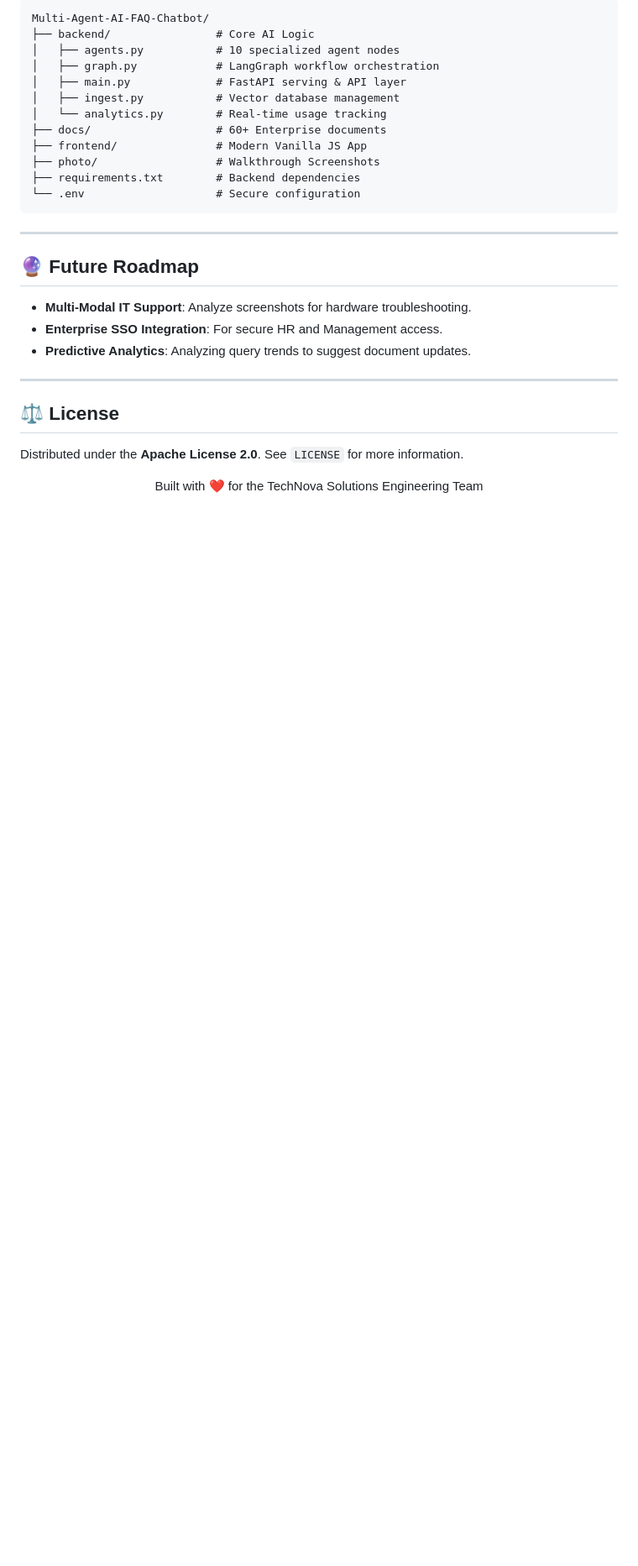
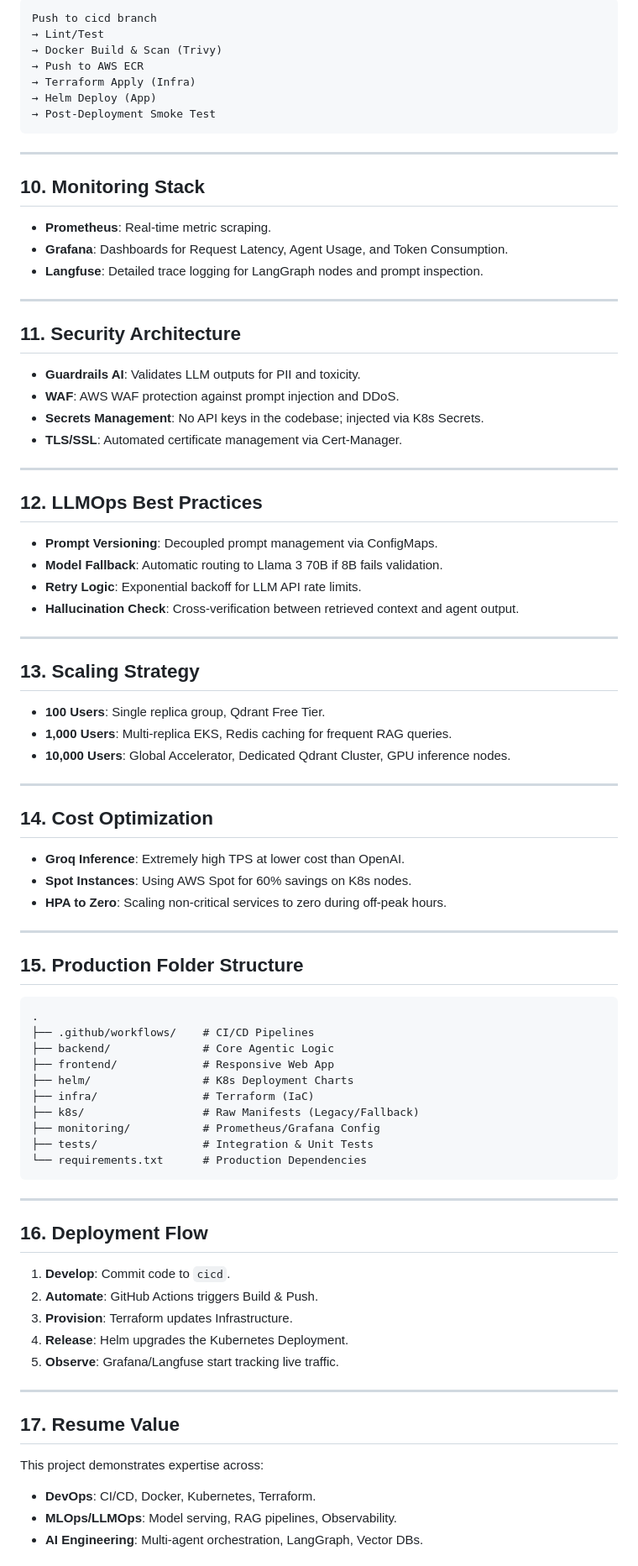
Before and after one commit to bittush8789/llmops-multi-agent-rag-chatbot, a Markdown page: README.md, the part around one of its changes. Shown at 84% size. Rendered like a GitHub page; blank space fills up the shorter version.

````diff
--- a/README.md
+++ b/README.md
@@ -122,32 +84,80 @@ Integrated FAQ and Contact sections ensure users have multiple paths for resolut
 ```text
-Multi-Agent-AI-FAQ-Chatbot/
-├── backend/                # Core AI Logic
-│   ├── agents.py           # 10 specialized agent nodes
-│   ├── graph.py            # LangGraph workflow orchestration
-│   ├── main.py             # FastAPI serving & API layer
-│   ├── ingest.py           # Vector database management
-│   └── analytics.py        # Real-time usage tracking
-├── docs/                   # 60+ Enterprise documents
-├── frontend/               # Modern Vanilla JS App
-├── photo/                  # Walkthrough Screenshots
-├── requirements.txt        # Backend dependencies
-└── .env                    # Secure configuration
+Push to cicd branch
+→ Lint/Test
+→ Docker Build & Scan (Trivy)
+→ Push to AWS ECR
+→ Terraform Apply (Infra)
+→ Helm Deploy (App)
+→ Post-Deployment Smoke Test
 ```
 
 ---
 
-## 🔮 Future Roadmap
-
-- **Multi-Modal IT Support**: Analyze screenshots for hardware troubleshooting.
-- **Enterprise SSO Integration**: For secure HR and Management access.
-- **Predictive Analytics**: Analyzing query trends to suggest document updates.
+## 10. Monitoring Stack
+- **Prometheus**: Real-time metric scraping.
+- **Grafana**: Dashboards for Request Latency, Agent Usage, and Token Consumption.
+- **Langfuse**: Detailed trace logging for LangGraph nodes and prompt inspection.
 
 ---
 
-## ⚖️ License
+## 11. Security Architecture
+- **Guardrails AI**: Validates LLM outputs for PII and toxicity.
+- **WAF**: AWS WAF protection against prompt injection and DDoS.
+- **Secrets Management**: No API keys in the codebase; injected via K8s Secrets.
+- **TLS/SSL**: Automated certificate management via Cert-Manager.
 
-Distributed under the **Apache License 2.0**. See `LICENSE` for more information.
+---
 
-<p align="center">
-  Built with ❤️ for the TechNova Solutions Engineering Team
-</p>
+## 12. LLMOps Best Practices
+- **Prompt Versioning**: Decoupled prompt management via ConfigMaps.
+- **Model Fallback**: Automatic routing to Llama 3 70B if 8B fails validation.
+- **Retry Logic**: Exponential backoff for LLM API rate limits.
+- **Hallucination Check**: Cross-verification between retrieved context and agent output.
+
+---
+
+## 13. Scaling Strategy
+- **100 Users**: Single replica group, Qdrant Free Tier.
+- **1,000 Users**: Multi-replica EKS, Redis caching for frequent RAG queries.
+- **10,000 Users**: Global Accelerator, Dedicated Qdrant Cluster, GPU inference nodes.
+
+---
+
+## 14. Cost Optimization
+- **Groq Inference**: Extremely high TPS at lower cost than OpenAI.
+- **Spot Instances**: Using AWS Spot for 60% savings on K8s nodes.
+- **HPA to Zero**: Scaling non-critical services to zero during off-peak hours.
+
+---
+
+## 15. Production Folder Structure
+```text
+.
+├── .github/workflows/    # CI/CD Pipelines
+├── backend/              # Core Agentic Logic
+├── frontend/             # Responsive Web App
+├── helm/                 # K8s Deployment Charts
+├── infra/                # Terraform (IaC)
+├── k8s/                  # Raw Manifests (Legacy/Fallback)
+├── monitoring/           # Prometheus/Grafana Config
+├── tests/                # Integration & Unit Tests
+└── requirements.txt      # Production Dependencies
+```
+
+---
+
+## 16. Deployment Flow
+1. **Develop**: Commit code to `cicd`.
+2. **Automate**: GitHub Actions triggers Build & Push.
+3. **Provision**: Terraform updates Infrastructure.
+4. **Release**: Helm upgrades the Kubernetes Deployment.
+5. **Observe**: Grafana/Langfuse start tracking live traffic.
+
+---
+
+## 17. Resume Value
+This project demonstrates expertise across:
+- **DevOps**: CI/CD, Docker, Kubernetes, Terraform.
+- **MLOps/LLMOps**: Model serving, RAG pipelines, Observability.
+- **AI Engineering**: Multi-agent orchestration, LangGraph, Vector DBs.
+
````
Also changed, not shown: other parts of README.md (+70 -101 lines).
